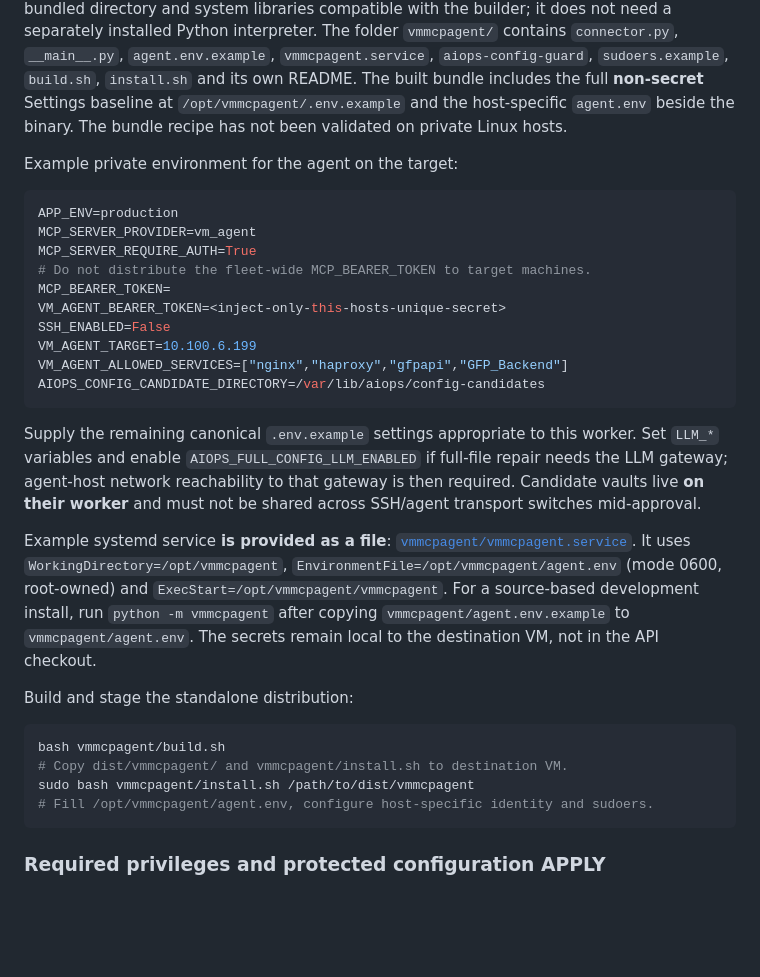
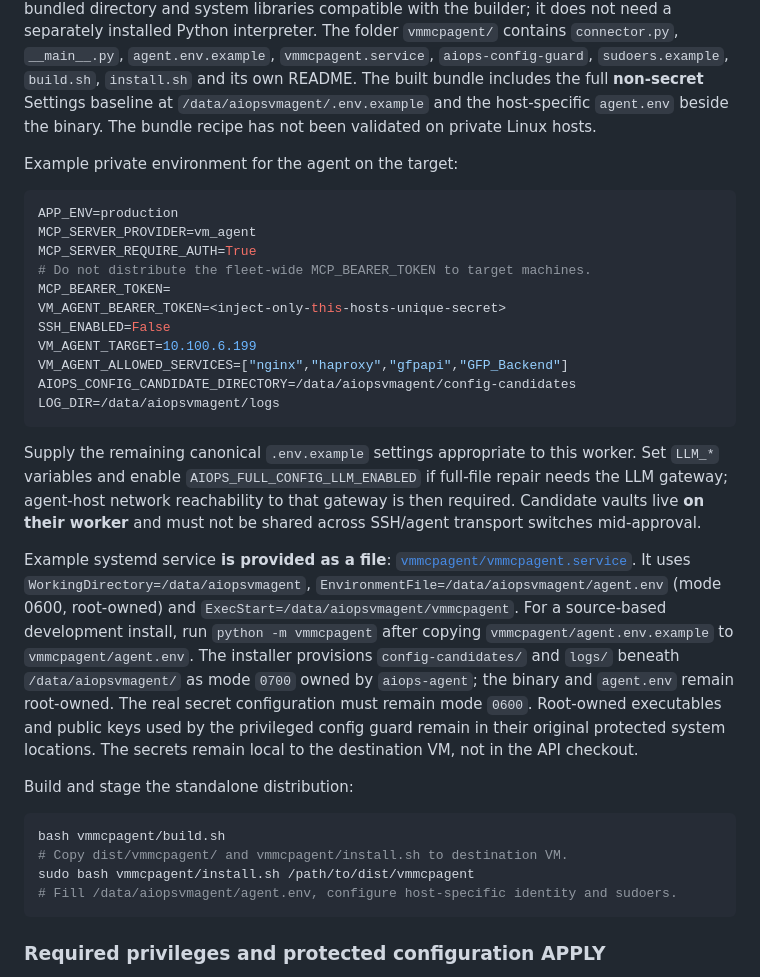
Before and after one commit to sajadcut/aiops-platform, a Markdown page: docs/VM_AGENT_TRANSPORT.md, the part around the change. Rendered like a GitHub page; blank space fills up the shorter version.

Commit message:
docs(vmmcpagent): document /data/aiopsvmagent as installed agent default

````diff
--- a/docs/VM_AGENT_TRANSPORT.md
+++ b/docs/VM_AGENT_TRANSPORT.md
@@ -71,7 +71,7 @@ The folder `vmmcpagent/` contains `connector.py`, `__main__.py`,
 `agent.env.example`, `vmmcpagent.service`, `aiops-config-guard`,
 `sudoers.example`, `build.sh`, `install.sh` and its own README. The
 built bundle includes the full **non-secret** Settings baseline at
-`/opt/vmmcpagent/.env.example` and the host-specific `agent.env` beside the
+`/data/aiopsvmagent/.env.example` and the host-specific `agent.env` beside the
 binary. The bundle recipe has not been validated on private Linux hosts.
 
 Example private environment for the agent on the target:
@@ -86,7 +86,8 @@ VM_AGENT_BEARER_TOKEN=<inject-only-this-hosts-unique-secret>
 SSH_ENABLED=False
 VM_AGENT_TARGET=10.100.6.199
 VM_AGENT_ALLOWED_SERVICES=["nginx","haproxy","gfpapi","GFP_Backend"]
-AIOPS_CONFIG_CANDIDATE_DIRECTORY=/var/lib/aiops/config-candidates
+AIOPS_CONFIG_CANDIDATE_DIRECTORY=/data/aiopsvmagent/config-candidates
+LOG_DIR=/data/aiopsvmagent/logs
 ```
 
 Supply the remaining canonical `.env.example` settings appropriate to this
@@ -97,12 +98,17 @@ must not be shared across SSH/agent transport switches mid-approval.
 
 Example systemd service **is provided as a file**:
 [`vmmcpagent/vmmcpagent.service`](../vmmcpagent/vmmcpagent.service).
-It uses `WorkingDirectory=/opt/vmmcpagent`,
-`EnvironmentFile=/opt/vmmcpagent/agent.env` (mode 0600, root-owned)
-and `ExecStart=/opt/vmmcpagent/vmmcpagent`. For a source-based development
+It uses `WorkingDirectory=/data/aiopsvmagent`,
+`EnvironmentFile=/data/aiopsvmagent/agent.env` (mode 0600, root-owned)
+and `ExecStart=/data/aiopsvmagent/vmmcpagent`. For a source-based development
 install, run `python -m vmmcpagent` after copying
 `vmmcpagent/agent.env.example` to `vmmcpagent/agent.env`.
-The secrets remain local to the destination VM, not in the API checkout.
+The installer provisions `config-candidates/` and `logs/` beneath
+`/data/aiopsvmagent/` as mode `0700` owned by `aiops-agent`; the binary and
+`agent.env` remain root-owned. The real secret configuration must remain
+mode `0600`. Root-owned executables and public keys used by the privileged
+config guard remain in their original protected system locations. The secrets
+remain local to the destination VM, not in the API checkout.
 
 Build and stage the standalone distribution:
 
@@ -110,7 +116,7 @@ Build and stage the standalone distribution:
 bash vmmcpagent/build.sh
 # Copy dist/vmmcpagent/ and vmmcpagent/install.sh to destination VM.
 sudo bash vmmcpagent/install.sh /path/to/dist/vmmcpagent
-# Fill /opt/vmmcpagent/agent.env, configure host-specific identity and sudoers.
+# Fill /data/aiopsvmagent/agent.env, configure host-specific identity and sudoers.
 ```
 
 ### Required privileges and protected configuration APPLY
````
